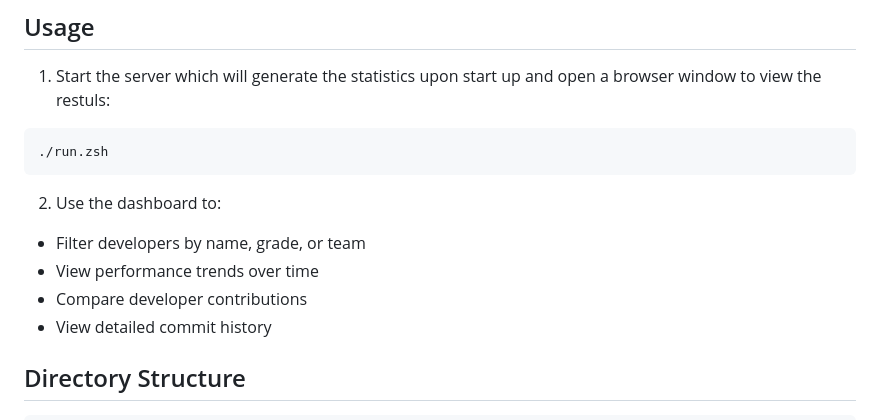
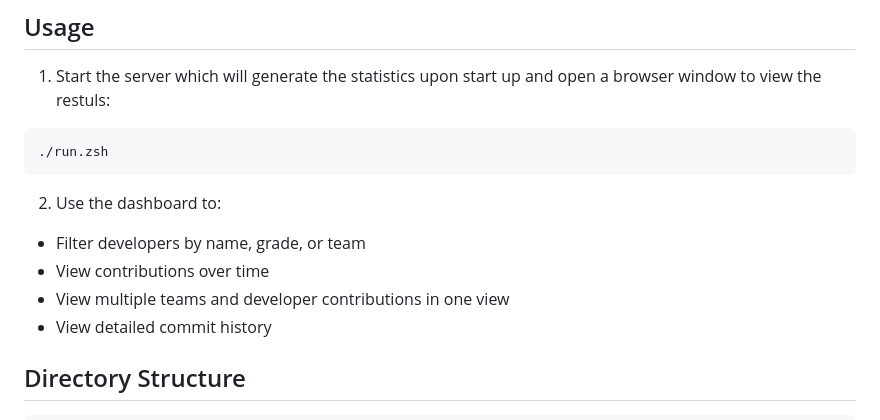
Before and after one commit to mhussain360/eng-stats, a Markdown page: README.md, the part around the change. GitHub-like rendering.

Commit message:
updated description

```diff
--- a/README.md
+++ b/README.md
@@ -67,8 +67,8 @@ The setup script will:
 
 2. Use the dashboard to:
 - Filter developers by name, grade, or team
-- View performance trends over time
-- Compare developer contributions
+- View contributions over time
+- View multiple teams and developer contributions in one view
 - View detailed commit history
 
 ## Directory Structure
```
